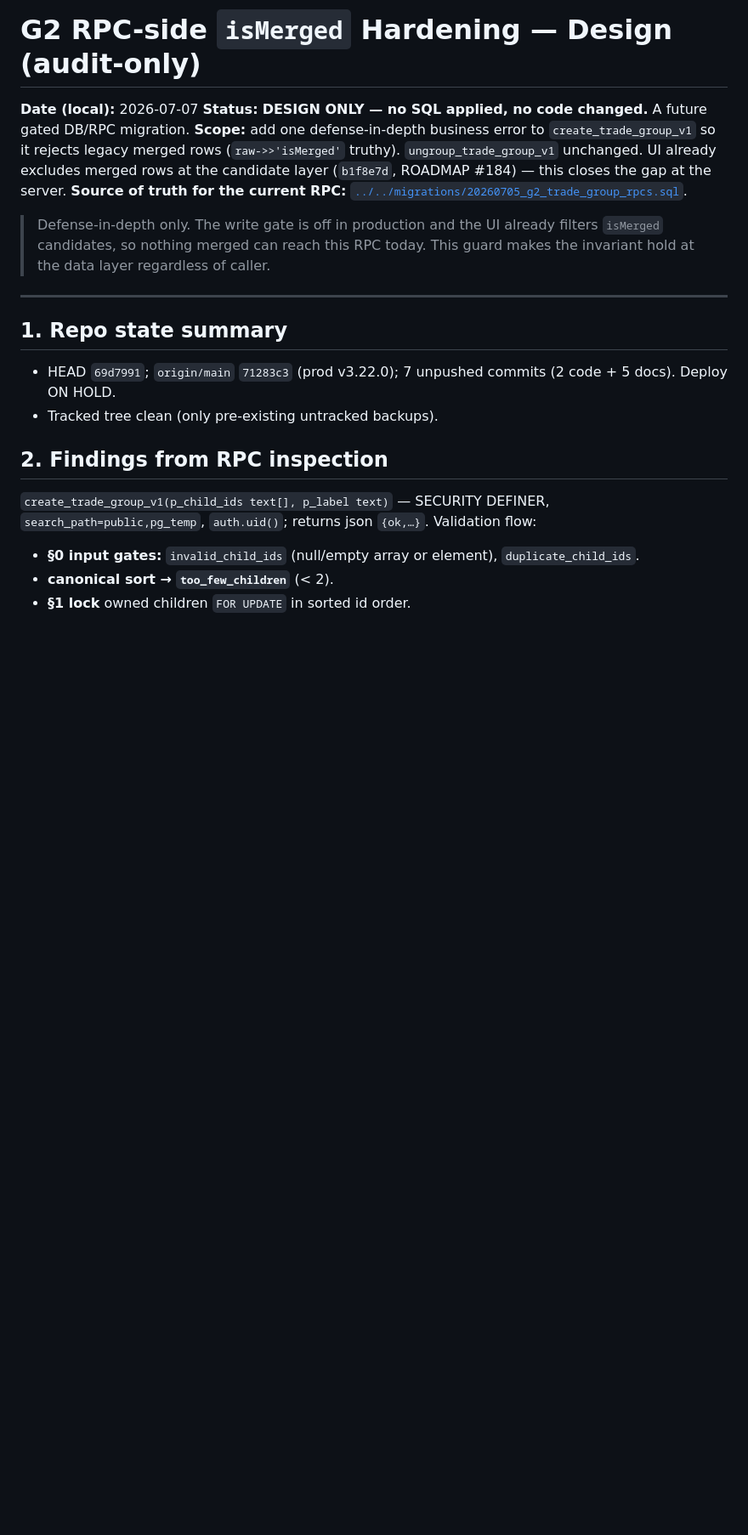
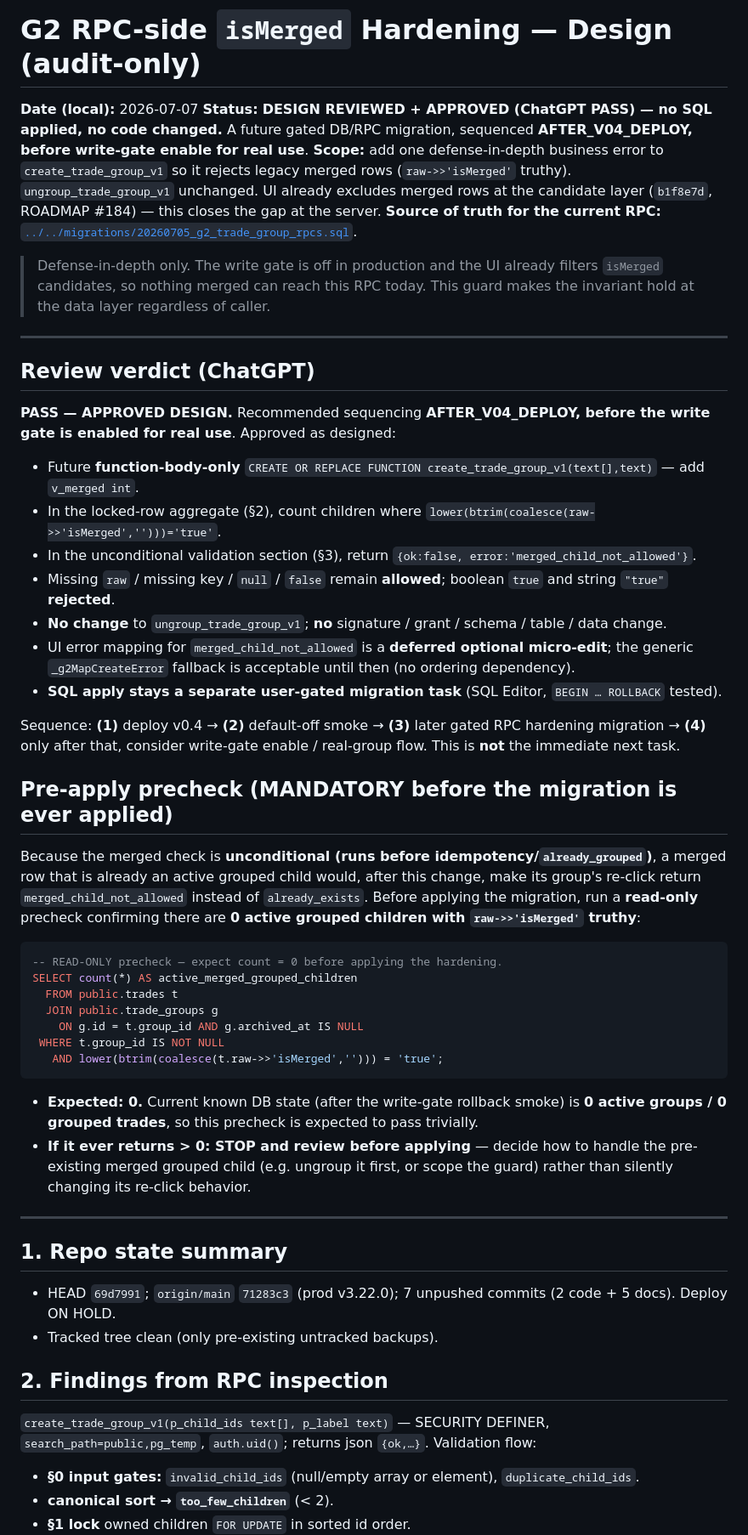
Before and after one commit to juniorargugu/thus-journal, a Markdown page: artifacts/g2_grouping/g2_rpc_ismerged_hardening_design.md, the part around one of its changes. Shown at 85% size. GitHub-like rendering; blank space fills up the shorter version.

Commit message:
docs: record G2 RPC isMerged hardening review
Record ChatGPT review of the RPC-side raw->>'isMerged' hardening design:
verdict PASS / APPROVED, sequenced AFTER_V04_DEPLOY (before write-gate enable).
Add a MANDATORY read-only pre-apply precheck (expect 0 active grouped children
with raw->>'isMerged' truthy; STOP if >0) because the merged check is
unconditional before idempotency. Update design doc status + review verdict +
routing; pipeline Lane F now shows design approved and lists the migration as a
gated, non-immediate task. No SQL applied, no migration implemented, no code
change; prod unchanged at 71283c3 / v3.22.0.

Co-Authored-By: Claude Opus 4.8 <noreply@anthropic.com>

````diff
--- a/artifacts/g2_grouping/g2_rpc_ismerged_hardening_design.md
+++ b/artifacts/g2_grouping/g2_rpc_ismerged_hardening_design.md
@@ -1,7 +1,7 @@
 # G2 RPC-side `isMerged` Hardening — Design (audit-only)
 
 **Date (local):** 2026-07-07
-**Status:** **DESIGN ONLY — no SQL applied, no code changed.** A future gated DB/RPC migration.
+**Status:** **DESIGN REVIEWED + APPROVED (ChatGPT PASS) — no SQL applied, no code changed.** A future gated DB/RPC migration, sequenced **AFTER_V04_DEPLOY, before write-gate enable for real use**.
 **Scope:** add one defense-in-depth business error to `create_trade_group_v1` so it rejects legacy
 merged rows (`raw->>'isMerged'` truthy). `ungroup_trade_group_v1` unchanged. UI already excludes merged
 rows at the candidate layer (`b1f8e7d`, ROADMAP #184) — this closes the gap at the server.
@@ -10,6 +10,46 @@ rows at the candidate layer (`b1f8e7d`, ROADMAP #184) — this closes the gap at
 > Defense-in-depth only. The write gate is off in production and the UI already filters `isMerged`
 > candidates, so nothing merged can reach this RPC today. This guard makes the invariant hold at the
 > data layer regardless of caller.
+
+---
+
+## Review verdict (ChatGPT)
+
+**PASS — APPROVED DESIGN.** Recommended sequencing **AFTER_V04_DEPLOY, before the write gate is enabled for
+real use**. Approved as designed:
+- Future **function-body-only** `CREATE OR REPLACE FUNCTION create_trade_group_v1(text[],text)` — add `v_merged int`.
+- In the locked-row aggregate (§2), count children where `lower(btrim(coalesce(raw->>'isMerged','')))='true'`.
+- In the unconditional validation section (§3), return `{ok:false, error:'merged_child_not_allowed'}`.
+- Missing `raw` / missing key / `null` / `false` remain **allowed**; boolean `true` and string `"true"` **rejected**.
+- **No change** to `ungroup_trade_group_v1`; **no** signature / grant / schema / table / data change.
+- UI error mapping for `merged_child_not_allowed` is a **deferred optional micro-edit**; the generic
+  `_g2MapCreateError` fallback is acceptable until then (no ordering dependency).
+- **SQL apply stays a separate user-gated migration task** (SQL Editor, `BEGIN … ROLLBACK` tested).
+
+Sequence: **(1)** deploy v0.4 → **(2)** default-off smoke → **(3)** later gated RPC hardening migration →
+**(4)** only after that, consider write-gate enable / real-group flow. This is **not** the immediate next task.
+
+## Pre-apply precheck (MANDATORY before the migration is ever applied)
+
+Because the merged check is **unconditional (runs before idempotency/`already_grouped`)**, a merged row that is
+already an active grouped child would, after this change, make its group's re-click return
+`merged_child_not_allowed` instead of `already_exists`. Before applying the migration, run a **read-only**
+precheck confirming there are **0 active grouped children with `raw->>'isMerged'` truthy**:
+
+```sql
+-- READ-ONLY precheck — expect count = 0 before applying the hardening.
+SELECT count(*) AS active_merged_grouped_children
+  FROM public.trades t
+  JOIN public.trade_groups g
+    ON g.id = t.group_id AND g.archived_at IS NULL
+ WHERE t.group_id IS NOT NULL
+   AND lower(btrim(coalesce(t.raw->>'isMerged',''))) = 'true';
+```
+
+- **Expected: 0.** Current known DB state (after the write-gate rollback smoke) is **0 active groups / 0 grouped
+  trades**, so this precheck is expected to pass trivially.
+- **If it ever returns > 0: STOP and review before applying** — decide how to handle the pre-existing merged
+  grouped child (e.g. ungroup it first, or scope the guard) rather than silently changing its re-click behavior.
 
 ---
 
````
Also changed, not shown: other parts of artifacts/g2_grouping/g2_rpc_ismerged_hardening_design.md (+7 -7 lines), artifacts/pipeline/NEXT_SAFE_TASK.md (+1 -0 lines), artifacts/pipeline/PIPELINE_STATE.md (+2 -2 lines).
